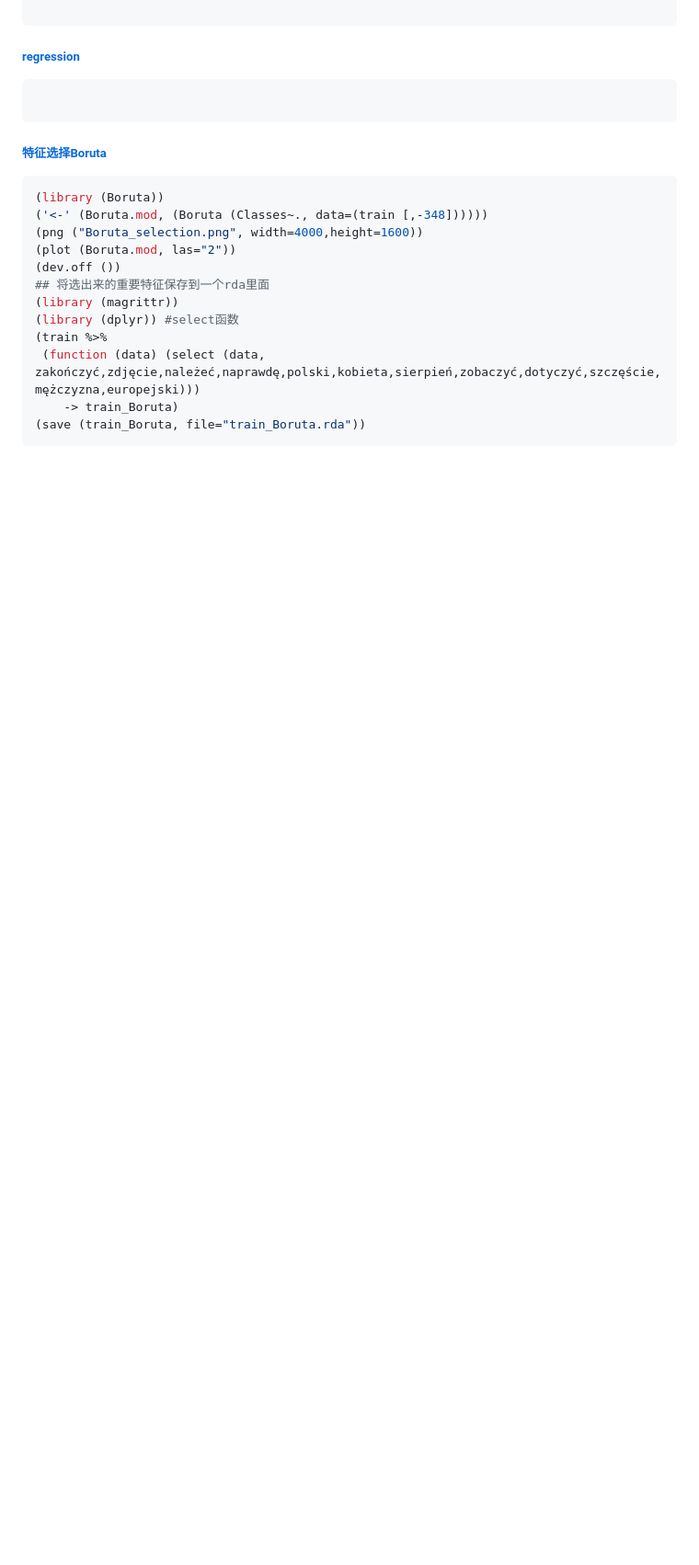
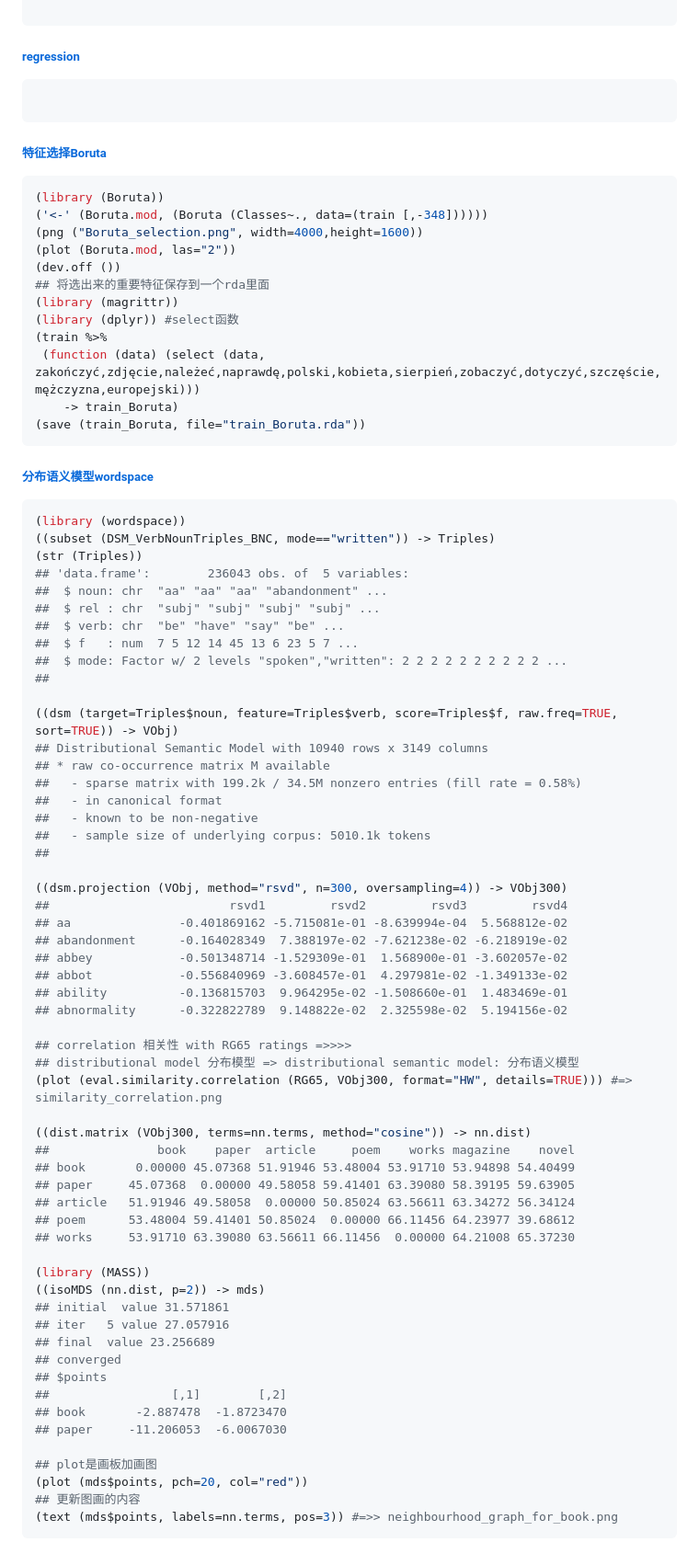
Before and after one commit to xlisp/visualization-machine-learning, a Markdown page: README.md, the part around the change printed below. Shown: that part at 92% size. Drawn GitHub-style; blank space fills up the shorter version.

Commit message:
语义分布

````diff
--- a/README.md
+++ b/README.md
@@ -582,3 +583,63 @@ $texture_mean
     -> train_Boruta)
 (save (train_Boruta, file="train_Boruta.rda"))
 ```
+##### [分布语义模型wordspace](./distributional_semantics_with_wordspace.R)
+
+```r
+(library (wordspace))
+((subset (DSM_VerbNounTriples_BNC, mode=="written")) -> Triples)
+(str (Triples))
+## 'data.frame':        236043 obs. of  5 variables:
+##  $ noun: chr  "aa" "aa" "aa" "abandonment" ...
+##  $ rel : chr  "subj" "subj" "subj" "subj" ...
+##  $ verb: chr  "be" "have" "say" "be" ...
+##  $ f   : num  7 5 12 14 45 13 6 23 5 7 ...
+##  $ mode: Factor w/ 2 levels "spoken","written": 2 2 2 2 2 2 2 2 2 2 ...
+##
+
+((dsm (target=Triples$noun, feature=Triples$verb, score=Triples$f, raw.freq=TRUE, sort=TRUE)) -> VObj)
+## Distributional Semantic Model with 10940 rows x 3149 columns
+## * raw co-occurrence matrix M available
+##   - sparse matrix with 199.2k / 34.5M nonzero entries (fill rate = 0.58%)
+##   - in canonical format
+##   - known to be non-negative
+##   - sample size of underlying corpus: 5010.1k tokens
+##
+
+((dsm.projection (VObj, method="rsvd", n=300, oversampling=4)) -> VObj300)
+##                         rsvd1         rsvd2         rsvd3         rsvd4
+## aa               -0.401869162 -5.715081e-01 -8.639994e-04  5.568812e-02
+## abandonment      -0.164028349  7.388197e-02 -7.621238e-02 -6.218919e-02
+## abbey            -0.501348714 -1.529309e-01  1.568900e-01 -3.602057e-02
+## abbot            -0.556840969 -3.608457e-01  4.297981e-02 -1.349133e-02
+## ability          -0.136815703  9.964295e-02 -1.508660e-01  1.483469e-01
+## abnormality      -0.322822789  9.148822e-02  2.325598e-02  5.194156e-02
+
+## correlation 相关性 with RG65 ratings =>>>>
+## distributional model 分布模型 => distributional semantic model: 分布语义模型
+(plot (eval.similarity.correlation (RG65, VObj300, format="HW", details=TRUE))) #=> similarity_correlation.png
+
+((dist.matrix (VObj300, terms=nn.terms, method="cosine")) -> nn.dist)
+##               book    paper  article     poem    works magazine    novel
+## book       0.00000 45.07368 51.91946 53.48004 53.91710 53.94898 54.40499
+## paper     45.07368  0.00000 49.58058 59.41401 63.39080 58.39195 59.63905
+## article   51.91946 49.58058  0.00000 50.85024 63.56611 63.34272 56.34124
+## poem      53.48004 59.41401 50.85024  0.00000 66.11456 64.23977 39.68612
+## works     53.91710 63.39080 63.56611 66.11456  0.00000 64.21008 65.37230
+
+(library (MASS))
+((isoMDS (nn.dist, p=2)) -> mds)
+## initial  value 31.571861
+## iter   5 value 27.057916
+## final  value 23.256689
+## converged
+## $points
+##                 [,1]        [,2]
+## book       -2.887478  -1.8723470
+## paper     -11.206053  -6.0067030
+
+## plot是画板加画图
+(plot (mds$points, pch=20, col="red"))
+## 更新图画的内容
+(text (mds$points, labels=nn.terms, pos=3)) #=>> neighbourhood_graph_for_book.png
+```
````
Also changed, not shown: other parts of README.md (+1 -0 lines), neighbourhood_graph_for_book.png (added), similarity_correlation.png (added), 1 other file.
